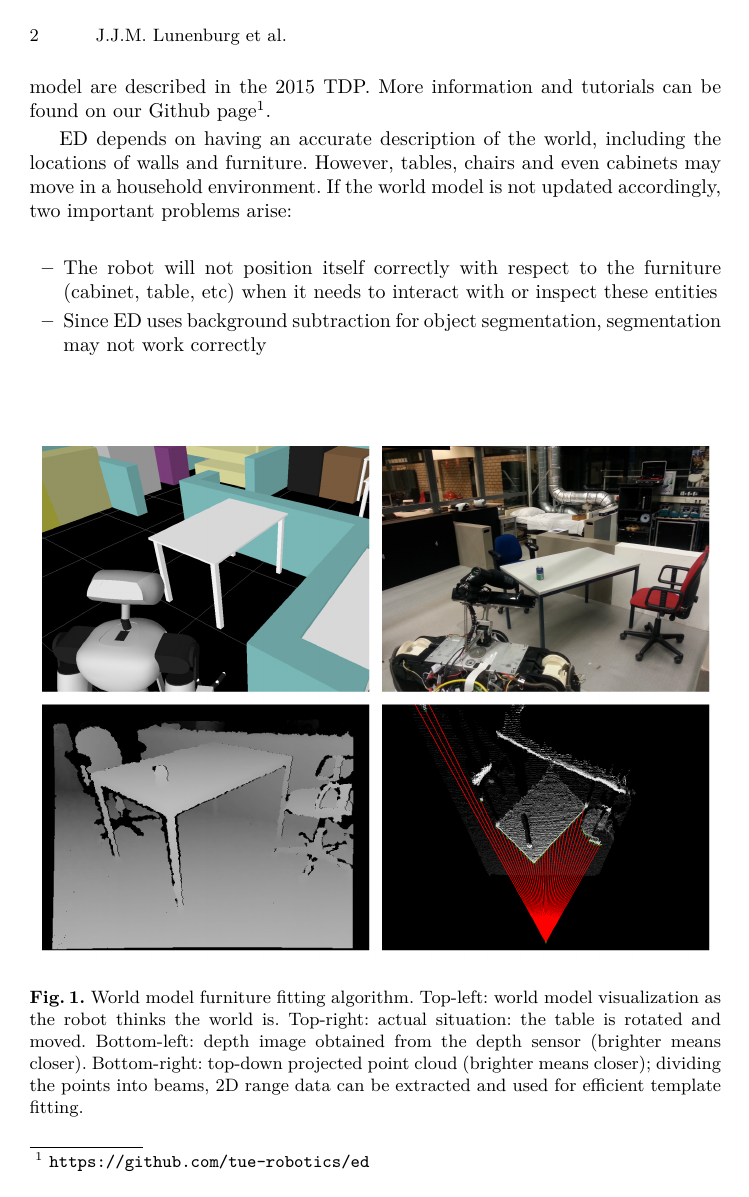
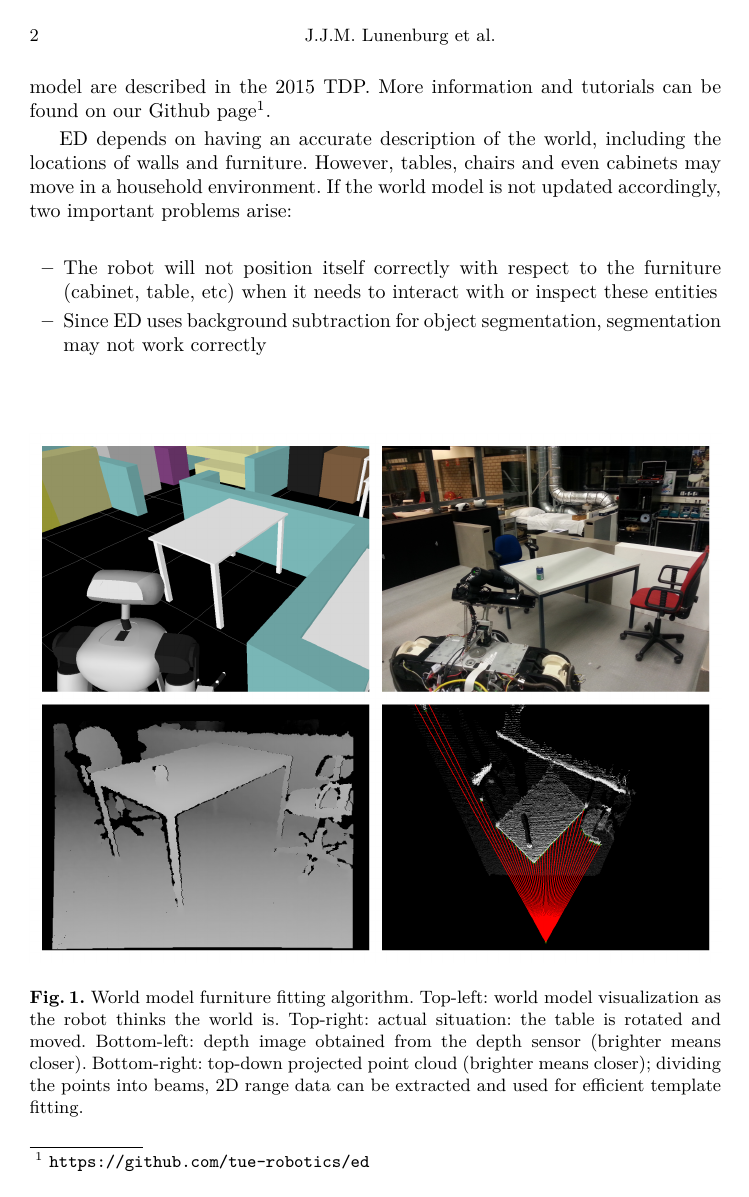
Before and after one commit to tue-robotics-graveyard/team_description_paper, a LaTeX thesis (Tech_United_At_Home_TDP_2016.tex): page 2 of 9. Compiled offline with pdfLaTeX.

Commit message:
enable hyphens for better typesetting

```diff
--- a/Tech_United_At_Home_TDP_2016.tex
+++ b/Tech_United_At_Home_TDP_2016.tex
@@ -17,6 +17,10 @@
 
 \documentclass[runningheads,a4paper]{llncs}
 
+% document input
+\usepackage[utf8]{inputenc}		% input encoding
+\usepackage[english]{babel}		% input language for hyphens
+
 % fonts
 \usepackage[T1]{fontenc}		% more glyphs and a
 \usepackage{lmodern}			% better looking font
@@ -25,7 +29,6 @@
 \setcounter{tocdepth}{3}
 \usepackage{graphicx}
 \usepackage{amssymb}
-\usepackage[utf8]{inputenc}
 \usepackage{url}
 \usepackage{float}
 \usepackage{amsmath}
```
